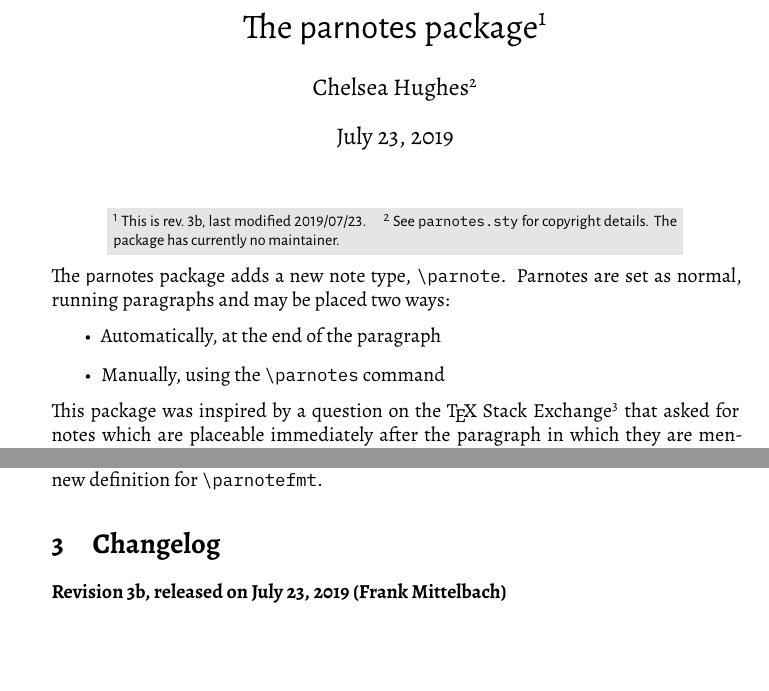
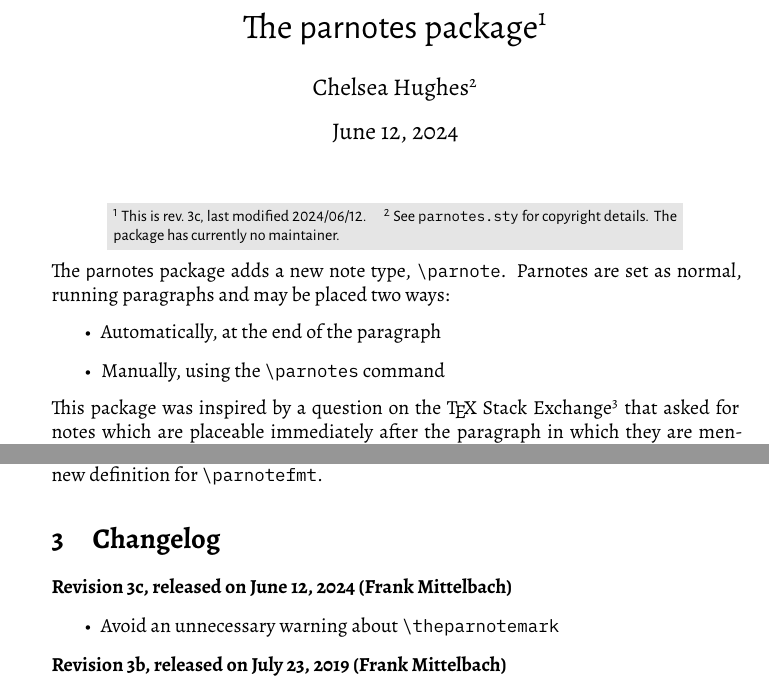
Before and after one commit to FrankMittelbach/fmitex-parnotes, a LaTeX paper (parnotes.tex): two parts of pages 1 and 4 of 6, joined at a grey line, cut so that both start at the same text, the shorter picture padded with empty space. Compiled offline with XeLaTeX; a missing font is replaced by an installed copy or a similar font.

Commit message:
small updates to the documentation

```diff
--- a/parnotes.tex
+++ b/parnotes.tex
@@ -53,9 +53,9 @@
 \usepackage{booktabs}
 \usepackage{microtype}
 
-\title{The \textsf{parnotes} package\parnote{This is rev.~3b, last modified 2019/07/23.}}
+\title{The \textsf{parnotes} package\parnote{This is rev.~3c, last modified 2024/06/12.}}
 \author{Chelsea Hughes\parnote{See \texttt{parnotes.sty} for copyright details. The package has currently no maintainer.}}
-\date{July 23, 2019}
+\date{June 12, 2024}
 
 \renewcommand{\parnotefmt}[1]{\centerline{\colorbox{black!10}{\parbox{0.82\textwidth}{\footnotesize\sffamily\noindent #1}}}}
 
@@ -205,6 +205,10 @@ instead, \verb+\narrower+ must be placed manually within the new definition for
 
 \section{Changelog}
 {\raggedright
+\noindent\textbf{Revision 3c, released on June 12, 2024 (Frank Mittelbach)}
+\begin{itemize}
+\item Avoid an unnecessary warning about \verb=\theparnotemark=
+\end{itemize}
 \noindent\textbf{Revision 3b, released on July 23, 2019 (Frank Mittelbach)}
 \begin{itemize}
 \item Added options \texttt{reset}, \texttt{alph} and \texttt{symbol}.
```
